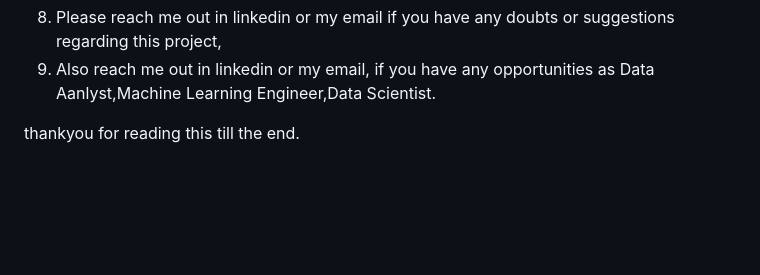
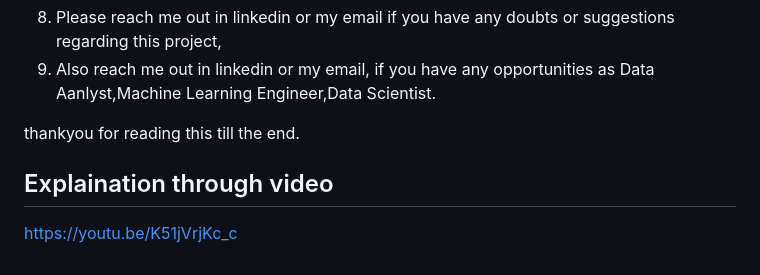
Before and after one commit to rohan2734/airfoil_regression_machine_learning_project__html_and_flask_api, a Markdown page: README.md, the part around the change. Rendered like a GitHub page; blank space fills up the shorter version.

```diff
--- a/README.md
+++ b/README.md
@@ -51,3 +51,7 @@
 9. Also reach me out in linkedin or my email, if you have any opportunities as Data Aanlyst,Machine Learning Engineer,Data Scientist.
 
 thankyou for reading this till the end.
+
+## Explaination through video
+
+https://youtu.be/K51jVrjKc_c
```
